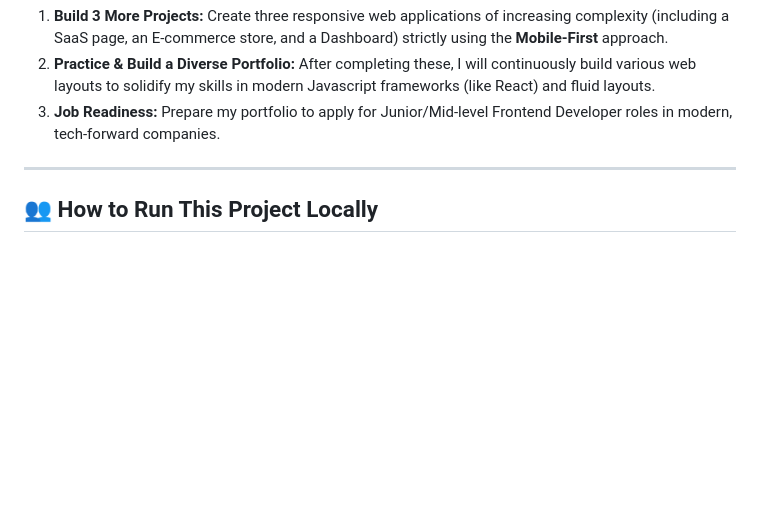
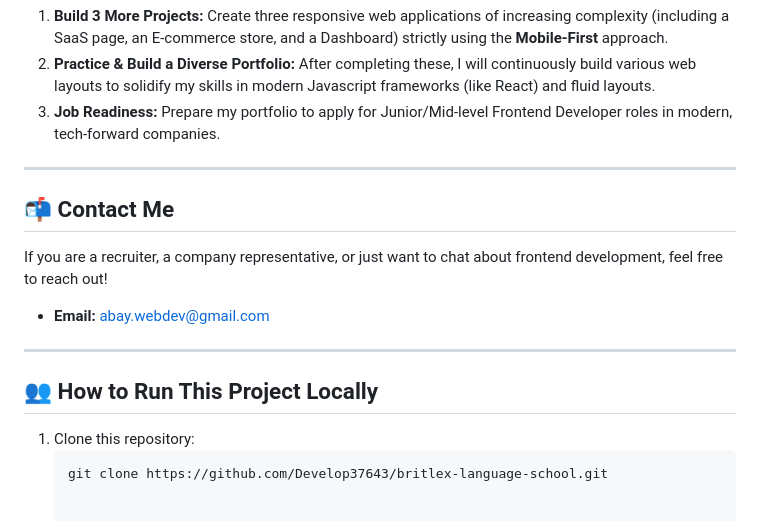
Before and after one commit to Develop37643/britlex-language-school, a Markdown page: README.md, the part around the change. GitHub-like rendering; blank space fills up the shorter version.

Commit message:
Add contact section and update local run instructions
Added contact information for recruiters and updated instructions to run the project locally.

````diff
--- a/README.md
+++ b/README.md
@@ -52,4 +52,15 @@ This is only the beginning. To transition into a job-ready Frontend Developer, m
 
 ---
 
+## 📬 Contact Me
+
+If you are a recruiter, a company representative, or just want to chat about frontend development, feel free to reach out!
+
+*   **Email:** abay.webdev@gmail.com
+
+---
+
 ## 👥 How to Run This Project Locally
+1. Clone this repository:
+   ```bash
+   git clone https://github.com/Develop37643/britlex-language-school.git
````
